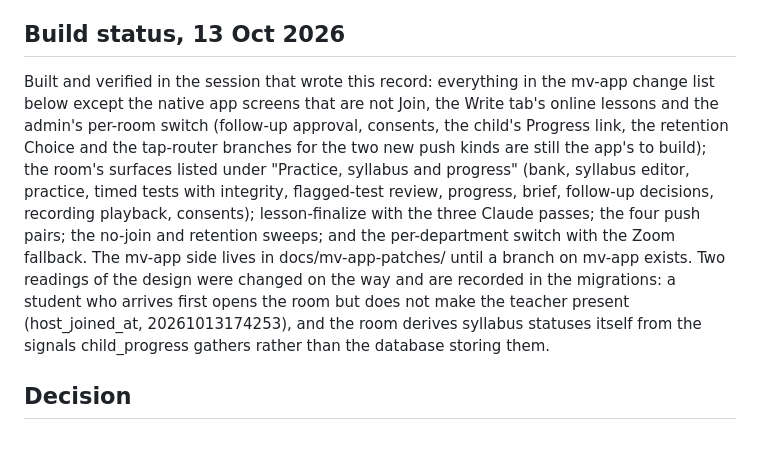
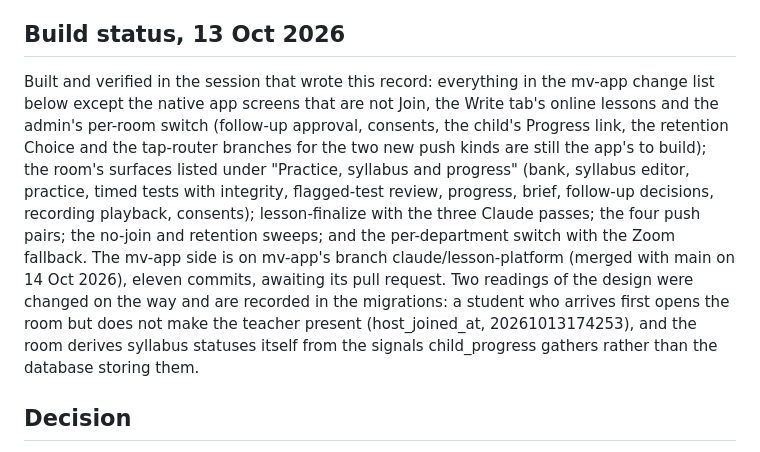
Before and after one commit to kshah63/online-lms, a Markdown page: docs/INTEGRATION.md, the part around the change. GitHub-like rendering.

Commit message:
Point the status note at mv-app's branch
Co-Authored-By: Claude Fable 5.1 <noreply@anthropic.com>
Claude-Session: https://claude.ai/code/session_016Yf774TAZaYcnfPt2CdeHJ

```diff
--- a/docs/INTEGRATION.md
+++ b/docs/INTEGRATION.md
@@ -8,7 +8,7 @@ Everything named below is a real name from the code or the database unless it is
 
 ## Build status, 13 Oct 2026
 
-Built and verified in the session that wrote this record: everything in the mv-app change list below except the native app screens that are not Join, the Write tab's online lessons and the admin's per-room switch (follow-up approval, consents, the child's Progress link, the retention Choice and the tap-router branches for the two new push kinds are still the app's to build); the room's surfaces listed under "Practice, syllabus and progress" (bank, syllabus editor, practice, timed tests with integrity, flagged-test review, progress, brief, follow-up decisions, recording playback, consents); lesson-finalize with the three Claude passes; the four push pairs; the no-join and retention sweeps; and the per-department switch with the Zoom fallback. The mv-app side lives in docs/mv-app-patches/ until a branch on mv-app exists. Two readings of the design were changed on the way and are recorded in the migrations: a student who arrives first opens the room but does not make the teacher present (host_joined_at, 20261013174253), and the room derives syllabus statuses itself from the signals child_progress gathers rather than the database storing them.
+Built and verified in the session that wrote this record: everything in the mv-app change list below except the native app screens that are not Join, the Write tab's online lessons and the admin's per-room switch (follow-up approval, consents, the child's Progress link, the retention Choice and the tap-router branches for the two new push kinds are still the app's to build); the room's surfaces listed under "Practice, syllabus and progress" (bank, syllabus editor, practice, timed tests with integrity, flagged-test review, progress, brief, follow-up decisions, recording playback, consents); lesson-finalize with the three Claude passes; the four push pairs; the no-join and retention sweeps; and the per-department switch with the Zoom fallback. The mv-app side is on mv-app's branch claude/lesson-platform (merged with main on 14 Oct 2026), eleven commits, awaiting its pull request. Two readings of the design were changed on the way and are recorded in the migrations: a student who arrives first opens the room but does not make the teacher present (host_joined_at, 20261013174253), and the room derives syllabus statuses itself from the signals child_progress gathers rather than the database storing them.
 
 ## Decision
 
```
